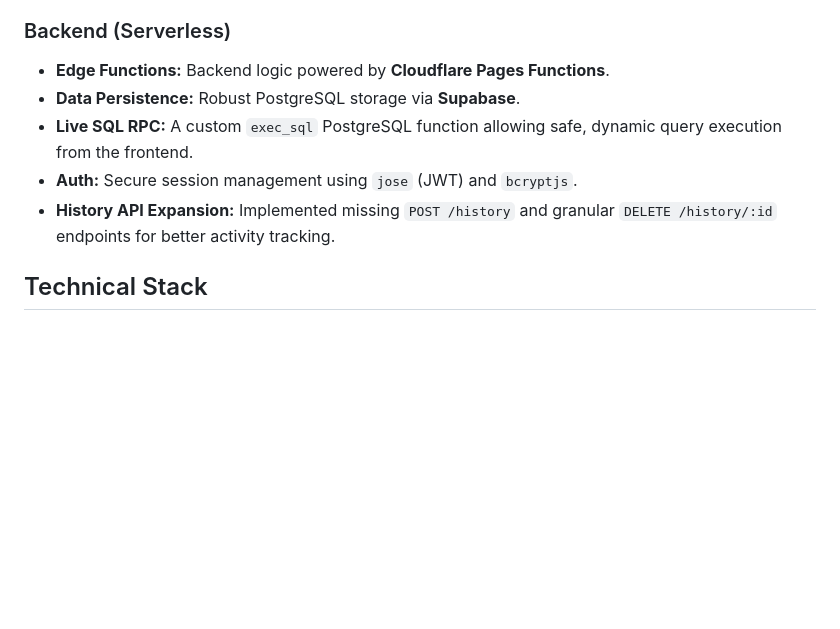
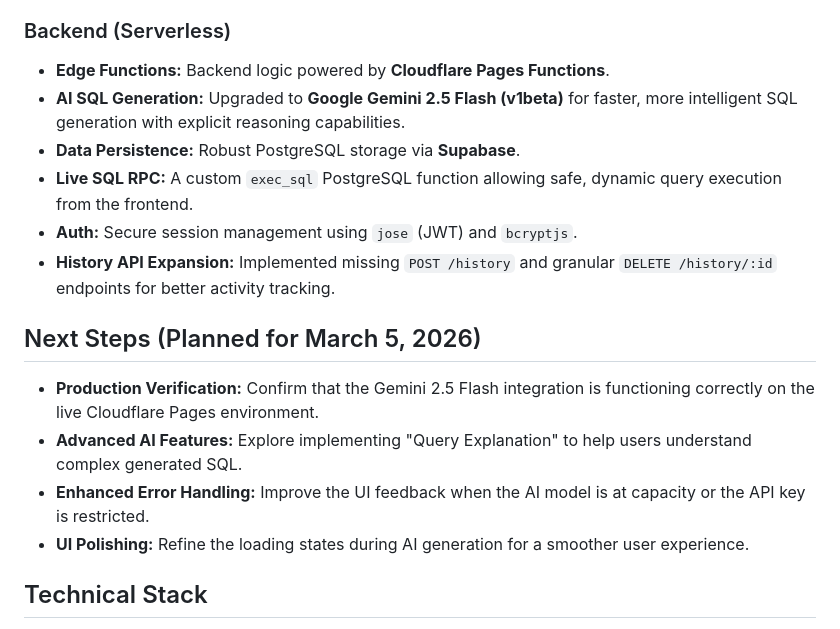
Before and after one commit to MahfujaToma/Smart-Query-App, a Markdown page: README.md, the part around the change. Rendered like a GitHub page; blank space fills up the shorter version.

Commit message:
docs: update README with Gemini 2.5 Flash upgrade and next steps

```diff
--- a/README.md
+++ b/README.md
@@ -39,10 +39,18 @@ The application is now serverless. Any changes pushed to the `main` branch of th
 
 ### Backend (Serverless)
 *   **Edge Functions:** Backend logic powered by **Cloudflare Pages Functions**.
+*   **AI SQL Generation:** Upgraded to **Google Gemini 2.5 Flash (v1beta)** for faster, more intelligent SQL generation with explicit reasoning capabilities.
 *   **Data Persistence:** Robust PostgreSQL storage via **Supabase**.
 *   **Live SQL RPC:** A custom `exec_sql` PostgreSQL function allowing safe, dynamic query execution from the frontend.
 *   **Auth:** Secure session management using `jose` (JWT) and `bcryptjs`.
 *   **History API Expansion:** Implemented missing `POST /history` and granular `DELETE /history/:id` endpoints for better activity tracking.
+
+## Next Steps (Planned for March 5, 2026)
+
+*   **Production Verification:** Confirm that the Gemini 2.5 Flash integration is functioning correctly on the live Cloudflare Pages environment.
+*   **Advanced AI Features:** Explore implementing "Query Explanation" to help users understand complex generated SQL.
+*   **Enhanced Error Handling:** Improve the UI feedback when the AI model is at capacity or the API key is restricted.
+*   **UI Polishing:** Refine the loading states during AI generation for a smoother user experience.
 
 ## Technical Stack
 
```
